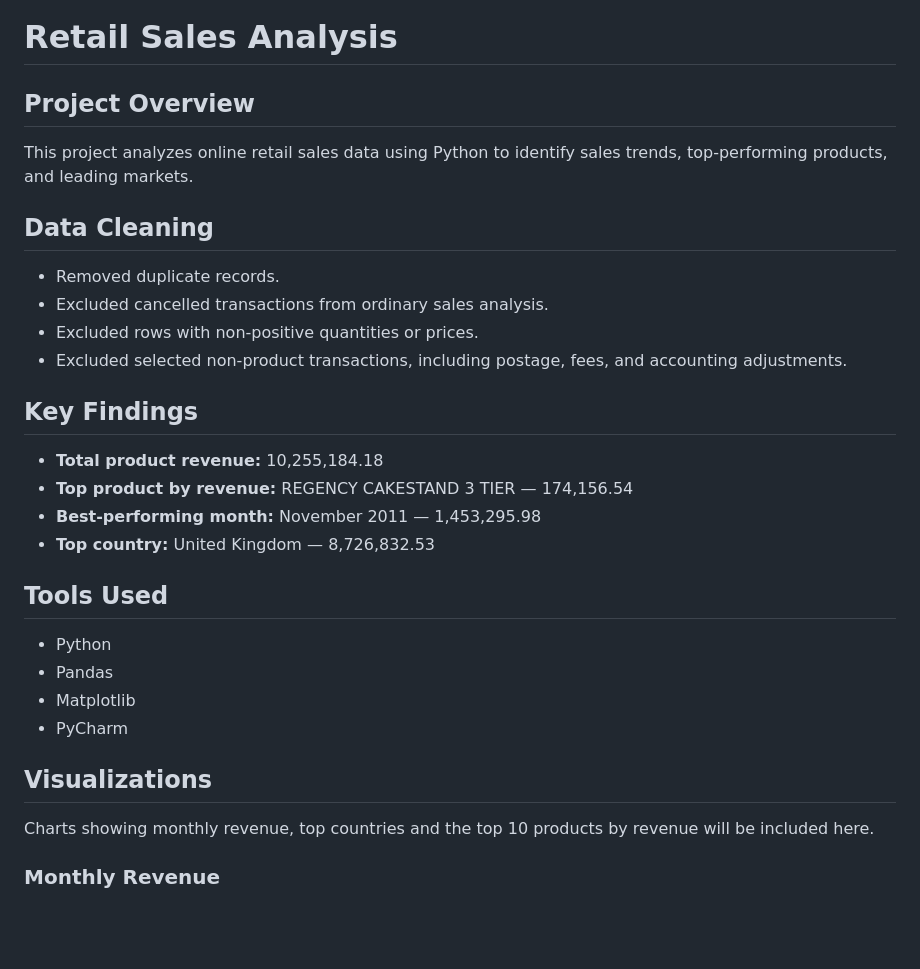
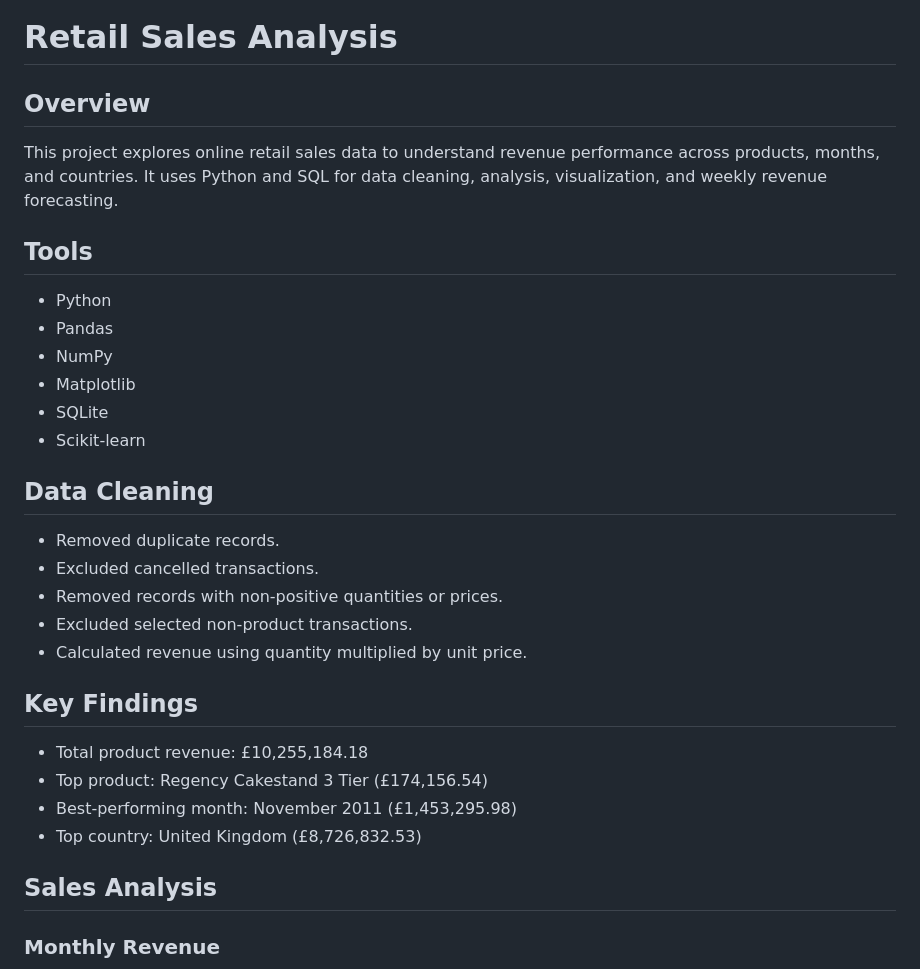
Before and after one commit to HaniAssayr/retail-sales-project, a Markdown page: README.md, the part around one of its changes. GitHub-like rendering; blank space fills up the shorter version.

```diff
--- a/README.md
+++ b/README.md
@@ -1,28 +1,33 @@
 # Retail Sales Analysis
 
-## Project Overview
-This project analyzes online retail sales data using Python to identify sales trends, top-performing products, and leading markets.
+## Overview
+This project explores online retail sales data to understand revenue performance across products,
+months, and countries. It uses Python and SQL for data cleaning, analysis, visualization,
+and weekly revenue forecasting.
+
+## Tools
+- Python
+- Pandas
+- NumPy
+- Matplotlib
+- SQLite
+- Scikit-learn
 
 ## Data Cleaning
 - Removed duplicate records.
-- Excluded cancelled transactions from ordinary sales analysis.
-- Excluded rows with non-positive quantities or prices.
-- Excluded selected non-product transactions, including postage, fees, and accounting adjustments.
+- Excluded cancelled transactions.
+- Removed records with non-positive quantities or prices.
+- Excluded selected non-product transactions.
+- Calculated revenue using quantity multiplied by unit price.
 
 ## Key Findings
-- **Total product revenue:** 10,255,184.18
-- **Top product by revenue:** REGENCY CAKESTAND 3 TIER — 174,156.54
-- **Best-performing month:** November 2011 — 1,453,295.98
-- **Top country:** United Kingdom — 8,726,832.53
 
-## Tools Used
-- Python
-- Pandas
-- Matplotlib
-- PyCharm
+- Total product revenue: £10,255,184.18
+- Top product: Regency Cakestand 3 Tier (£174,156.54)
+- Best-performing month: November 2011 (£1,453,295.98)
+- Top country: United Kingdom (£8,726,832.53)
 
-## Visualizations
-Charts showing monthly revenue, top countries and the top 10 products by revenue will be included here.
+## Sales Analysis
 
 ### Monthly Revenue
 ![Monthly Revenue](outputs/monthly_revenue.png)
```
Also changed, not shown: other parts of README.md (+44 -47 lines), outputs/top_products.png, 2 other files.
